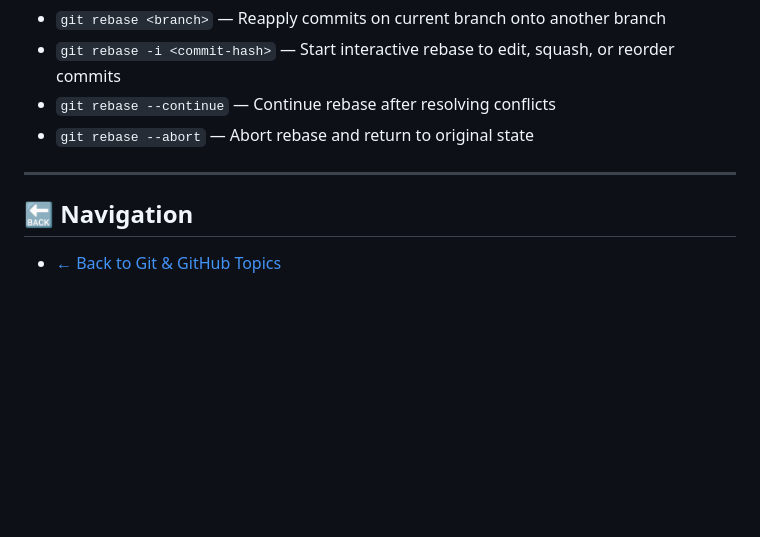
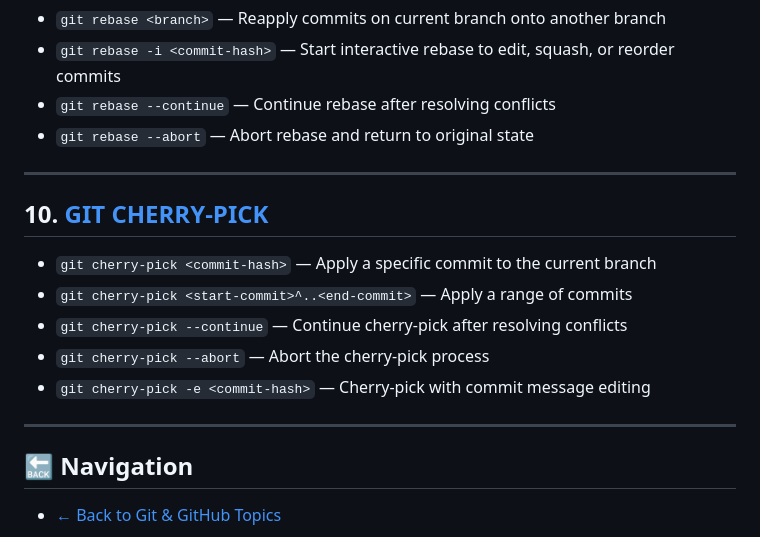
Before and after one commit to RayhanaAkterDev/frontend-core-foundations, a Markdown page: 04-git-and-github/cheat-sheet.md, the part around the change. Drawn GitHub-style; blank space fills up the shorter version.

Commit message:
chore(git-github/cheatsheet): update complete cheat sheet with all topics covered so far
Added commands and structure for setup, init, tracking, branching, merging, undoing, stash, tags, rebase, and cherry-pick.
Ensured consistency with topic files and ordered according to updated topics list.

```diff
--- a/04-git-and-github/cheat-sheet.md
+++ b/04-git-and-github/cheat-sheet.md
@@ -119,6 +119,16 @@
 
 ---
 
+## 10. [GIT CHERRY-PICK](12-git-cherry-pick.md)
+
+- `git cherry-pick <commit-hash>` — Apply a specific commit to the current branch
+- `git cherry-pick <start-commit>^..<end-commit>` — Apply a range of commits
+- `git cherry-pick --continue` — Continue cherry-pick after resolving conflicts
+- `git cherry-pick --abort` — Abort the cherry-pick process
+- `git cherry-pick -e <commit-hash>` — Cherry-pick with commit message editing
+
+---
+
 ## 🔙 Navigation
 
 - [← Back to Git & GitHub Topics](README.md)
```
